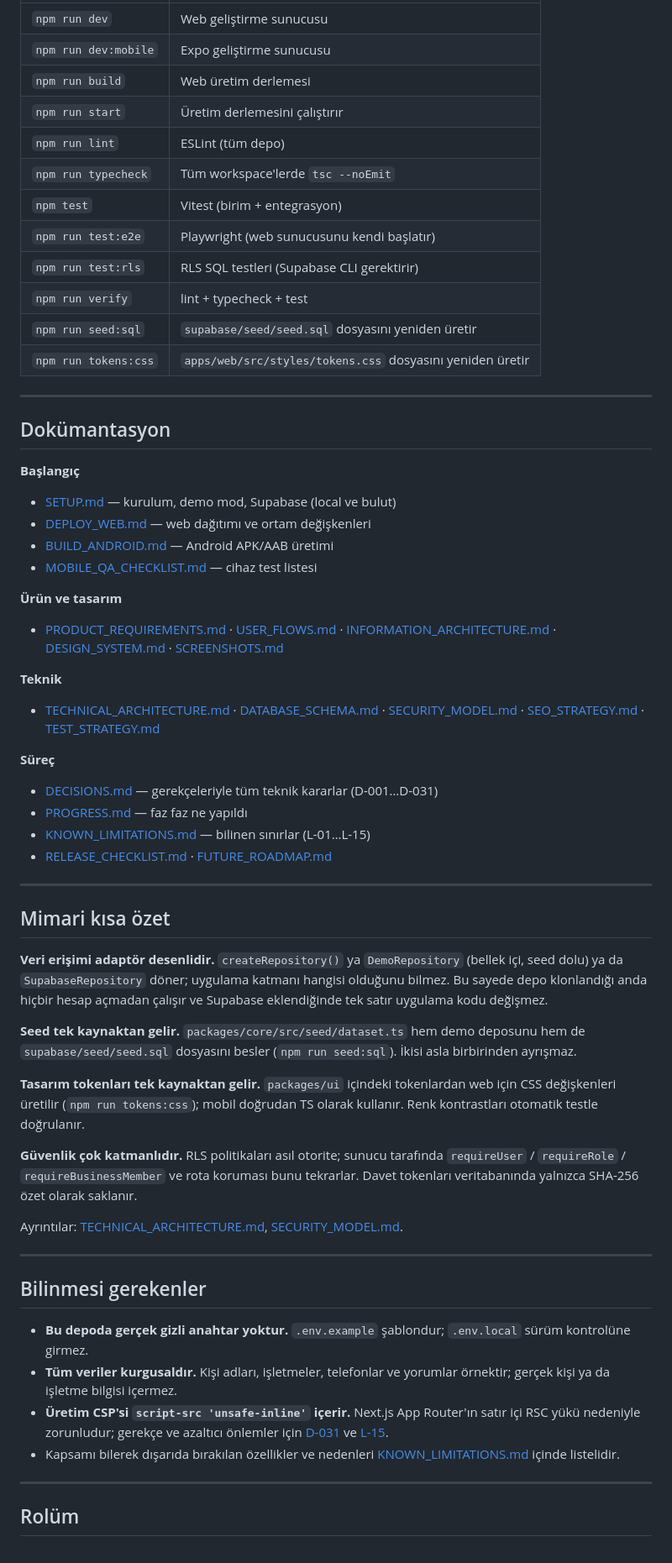
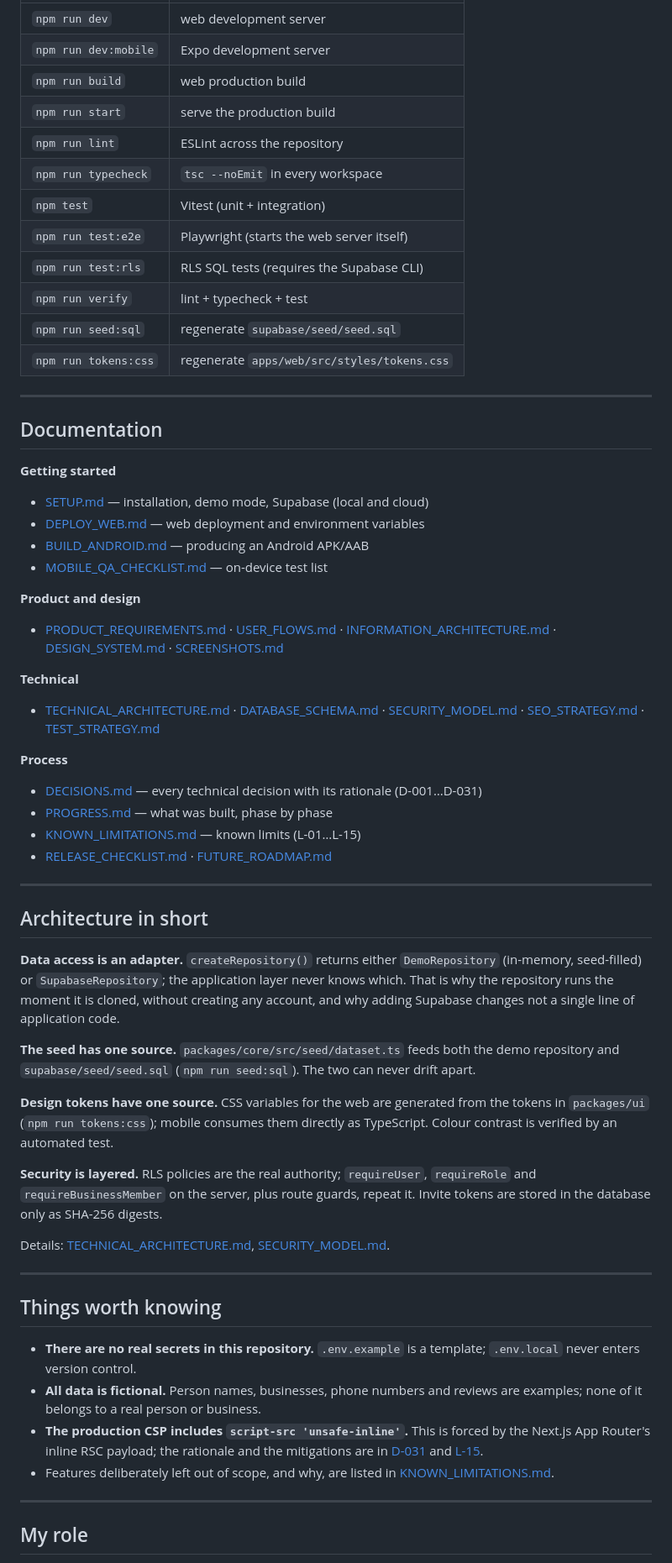
Before and after one commit to Yuceldayan/hazirgrup, a Markdown page: README.md, the part around one of its changes. Shown at 84% size. Drawn GitHub-style.

Commit message:
docs: switch README to English for consistency across repositories

```diff
--- a/README.md
+++ b/README.md
@@ -87,78 +88,79 @@ docs/             Ürün, mimari, güvenlik, SEO, test ve karar dokümanları
 | --- | --- |
-| `npm run dev` | Web geliştirme sunucusu |
-| `npm run dev:mobile` | Expo geliştirme sunucusu |
-| `npm run build` | Web üretim derlemesi |
-| `npm run start` | Üretim derlemesini çalıştırır |
-| `npm run lint` | ESLint (tüm depo) |
-| `npm run typecheck` | Tüm workspace'lerde `tsc --noEmit` |
-| `npm test` | Vitest (birim + entegrasyon) |
-| `npm run test:e2e` | Playwright (web sunucusunu kendi başlatır) |
-| `npm run test:rls` | RLS SQL testleri (Supabase CLI gerektirir) |
+| `npm run dev` | web development server |
+| `npm run dev:mobile` | Expo development server |
+| `npm run build` | web production build |
+| `npm run start` | serve the production build |
+| `npm run lint` | ESLint across the repository |
+| `npm run typecheck` | `tsc --noEmit` in every workspace |
+| `npm test` | Vitest (unit + integration) |
+| `npm run test:e2e` | Playwright (starts the web server itself) |
+| `npm run test:rls` | RLS SQL tests (requires the Supabase CLI) |
 | `npm run verify` | lint + typecheck + test |
-| `npm run seed:sql` | `supabase/seed/seed.sql` dosyasını yeniden üretir |
-| `npm run tokens:css` | `apps/web/src/styles/tokens.css` dosyasını yeniden üretir |
+| `npm run seed:sql` | regenerate `supabase/seed/seed.sql` |
+| `npm run tokens:css` | regenerate `apps/web/src/styles/tokens.css` |
 
 ---
 
-## Dokümantasyon
+## Documentation
 
-**Başlangıç**
-- [SETUP.md](docs/SETUP.md) — kurulum, demo mod, Supabase (local ve bulut)
-- [DEPLOY_WEB.md](docs/DEPLOY_WEB.md) — web dağıtımı ve ortam değişkenleri
-- [BUILD_ANDROID.md](docs/BUILD_ANDROID.md) — Android APK/AAB üretimi
-- [MOBILE_QA_CHECKLIST.md](docs/MOBILE_QA_CHECKLIST.md) — cihaz test listesi
+**Getting started**
+- [SETUP.md](docs/SETUP.md) — installation, demo mode, Supabase (local and cloud)
+- [DEPLOY_WEB.md](docs/DEPLOY_WEB.md) — web deployment and environment variables
+- [BUILD_ANDROID.md](docs/BUILD_ANDROID.md) — producing an Android APK/AAB
+- [MOBILE_QA_CHECKLIST.md](docs/MOBILE_QA_CHECKLIST.md) — on-device test list
 
-**Ürün ve tasarım**
+**Product and design**
 - [PRODUCT_REQUIREMENTS.md](docs/PRODUCT_REQUIREMENTS.md) · [USER_FLOWS.md](docs/USER_FLOWS.md) · [INFORMATION_ARCHITECTURE.md](docs/INFORMATION_ARCHITECTURE.md) · [DESIGN_SYSTEM.md](docs/DESIGN_SYSTEM.md) · [SCREENSHOTS.md](docs/SCREENSHOTS.md)
 
-**Teknik**
+**Technical**
 - [TECHNICAL_ARCHITECTURE.md](docs/TECHNICAL_ARCHITECTURE.md) · [DATABASE_SCHEMA.md](docs/DATABASE_SCHEMA.md) · [SECURITY_MODEL.md](docs/SECURITY_MODEL.md) · [SEO_STRATEGY.md](docs/SEO_STRATEGY.md) · [TEST_STRATEGY.md](docs/TEST_STRATEGY.md)
 
-**Süreç**
-- [DECISIONS.md](docs/DECISIONS.md) — gerekçeleriyle tüm teknik kararlar (D-001…D-031)
-- [PROGRESS.md](docs/PROGRESS.md) — faz faz ne yapıldı
-- [KNOWN_LIMITATIONS.md](docs/KNOWN_LIMITATIONS.md) — bilinen sınırlar (L-01…L-15)
+**Process**
+- [DECISIONS.md](docs/DECISIONS.md) — every technical decision with its rationale (D-001…D-031)
+- [PROGRESS.md](docs/PROGRESS.md) — what was built, phase by phase
+- [KNOWN_LIMITATIONS.md](docs/KNOWN_LIMITATIONS.md) — known limits (L-01…L-15)
 - [RELEASE_CHECKLIST.md](docs/RELEASE_CHECKLIST.md) · [FUTURE_ROADMAP.md](docs/FUTURE_ROADMAP.md)
 
 ---
 
-## Mimari kısa özet
+## Architecture in short
 
-**Veri erişimi adaptör desenlidir.** `createRepository()` ya `DemoRepository`
-(bellek içi, seed dolu) ya da `SupabaseRepository` döner; uygulama katmanı hangisi
-olduğunu bilmez. Bu sayede depo klonlandığı anda hiçbir hesap açmadan çalışır ve
-Supabase eklendiğinde tek satır uygulama kodu değişmez.
+**Data access is an adapter.** `createRepository()` returns either
+`DemoRepository` (in-memory, seed-filled) or `SupabaseRepository`; the
+application layer never knows which. That is why the repository runs the moment
+it is cloned, without creating any account, and why adding Supabase changes not a
+single line of application code.
 
-**Seed tek kaynaktan gelir.** `packages/core/src/seed/dataset.ts` hem demo
-deposunu hem de `supabase/seed/seed.sql` dosyasını besler (`npm run seed:sql`).
-İkisi asla birbirinden ayrışmaz.
+**The seed has one source.** `packages/core/src/seed/dataset.ts` feeds both the
+demo repository and `supabase/seed/seed.sql` (`npm run seed:sql`). The two can
+never drift apart.
 
-**Tasarım tokenları tek kaynaktan gelir.** `packages/ui` içindeki tokenlardan web
-için CSS değişkenleri üretilir (`npm run tokens:css`); mobil doğrudan TS olarak
-kullanır. Renk kontrastları otomatik testle doğrulanır.
+**Design tokens have one source.** CSS variables for the web are generated from
+the tokens in `packages/ui` (`npm run tokens:css`); mobile consumes them directly
+as TypeScript. Colour contrast is verified by an automated test.
 
-**Güvenlik çok katmanlıdır.** RLS politikaları asıl otorite; sunucu tarafında
-`requireUser` / `requireRole` / `requireBusinessMember` ve rota koruması bunu
-tekrarlar. Davet tokenları veritabanında yalnızca SHA-256 özet olarak saklanır.
+**Security is layered.** RLS policies are the real authority; `requireUser`,
+`requireRole` and `requireBusinessMember` on the server, plus route guards,
+repeat it. Invite tokens are stored in the database only as SHA-256 digests.
 
-Ayrıntılar: [TECHNICAL_ARCHITECTURE.md](docs/TECHNICAL_ARCHITECTURE.md),
+Details: [TECHNICAL_ARCHITECTURE.md](docs/TECHNICAL_ARCHITECTURE.md),
 [SECURITY_MODEL.md](docs/SECURITY_MODEL.md).
 
 ---
 
-## Bilinmesi gerekenler
+## Things worth knowing
 
-- **Bu depoda gerçek gizli anahtar yoktur.** `.env.example` şablondur; `.env.local`
-  sürüm kontrolüne girmez.
-- **Tüm veriler kurgusaldır.** Kişi adları, işletmeler, telefonlar ve yorumlar
-  örnektir; gerçek kişi ya da işletme bilgisi içermez.
-- **Üretim CSP'si `script-src 'unsafe-inline'` içerir.** Next.js App Router'ın
-  satır içi RSC yükü nedeniyle zorunludur; gerekçe ve azaltıcı önlemler için
-  [D-031](docs/DECISIONS.md) ve [L-15](docs/KNOWN_LIMITATIONS.md).
-- Kapsamı bilerek dışarıda bırakılan özellikler ve nedenleri
-  [KNOWN_LIMITATIONS.md](docs/KNOWN_LIMITATIONS.md) içinde listelidir.
+- **There are no real secrets in this repository.** `.env.example` is a template;
+  `.env.local` never enters version control.
+- **All data is fictional.** Person names, businesses, phone numbers and reviews
+  are examples; none of it belongs to a real person or business.
+- **The production CSP includes `script-src 'unsafe-inline'`.** This is forced by
+  the Next.js App Router's inline RSC payload; the rationale and the mitigations
+  are in [D-031](docs/DECISIONS.md) and [L-15](docs/KNOWN_LIMITATIONS.md).
+- Features deliberately left out of scope, and why, are listed in
+  [KNOWN_LIMITATIONS.md](docs/KNOWN_LIMITATIONS.md).
 
 ---
 
-## Rolüm
+## My role
 
```
Also changed, not shown: other parts of README.md (+50 -48 lines).
